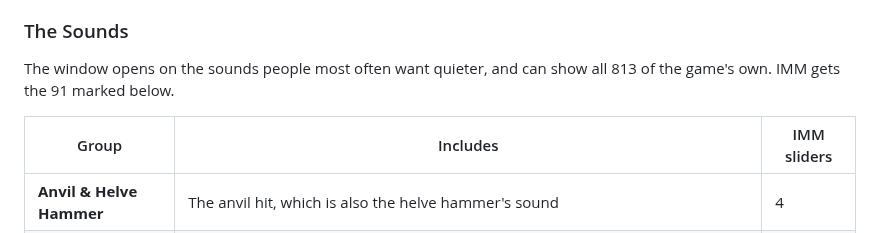
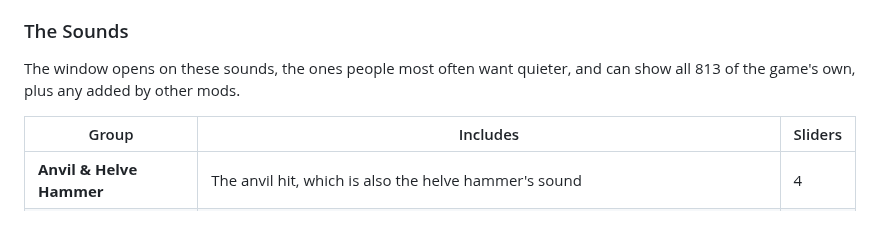
Before and after one commit to g0rbash/Vintage-Story---Volume-Sliders, a Markdown page: README.md, the part around one of its changes. Rendered like a GitHub page; folded sections open.

```diff
--- a/README.md
+++ b/README.md
@@ -18,9 +18,9 @@ Some sounds in Vintage Story you'll love for a hundred hours, and some will wear
 
 ### The Sounds
 
-The window opens on the sounds people most often want quieter, and can show all 813 of the game's own. IMM gets the 91 marked below.
+The window opens on these sounds, the ones people most often want quieter, and can show all 813 of the game's own, plus any added by other mods.
 
-| Group | Includes | IMM sliders |
+| Group | Includes | Sliders |
 |---|---|---|
 | **Anvil & Helve Hammer** | The anvil hit, which is also the helve hammer's sound | 4 |
 | **Water** | Rapids, creek, waterfall, waves, underwater, splashes, waterwheel, wading, swimming | 15 |
```
Also changed, not shown: other parts of README.md (+5 -7 lines), BUILDING.md (+3 -4 lines), docs/images/description.png, 10 other files.
